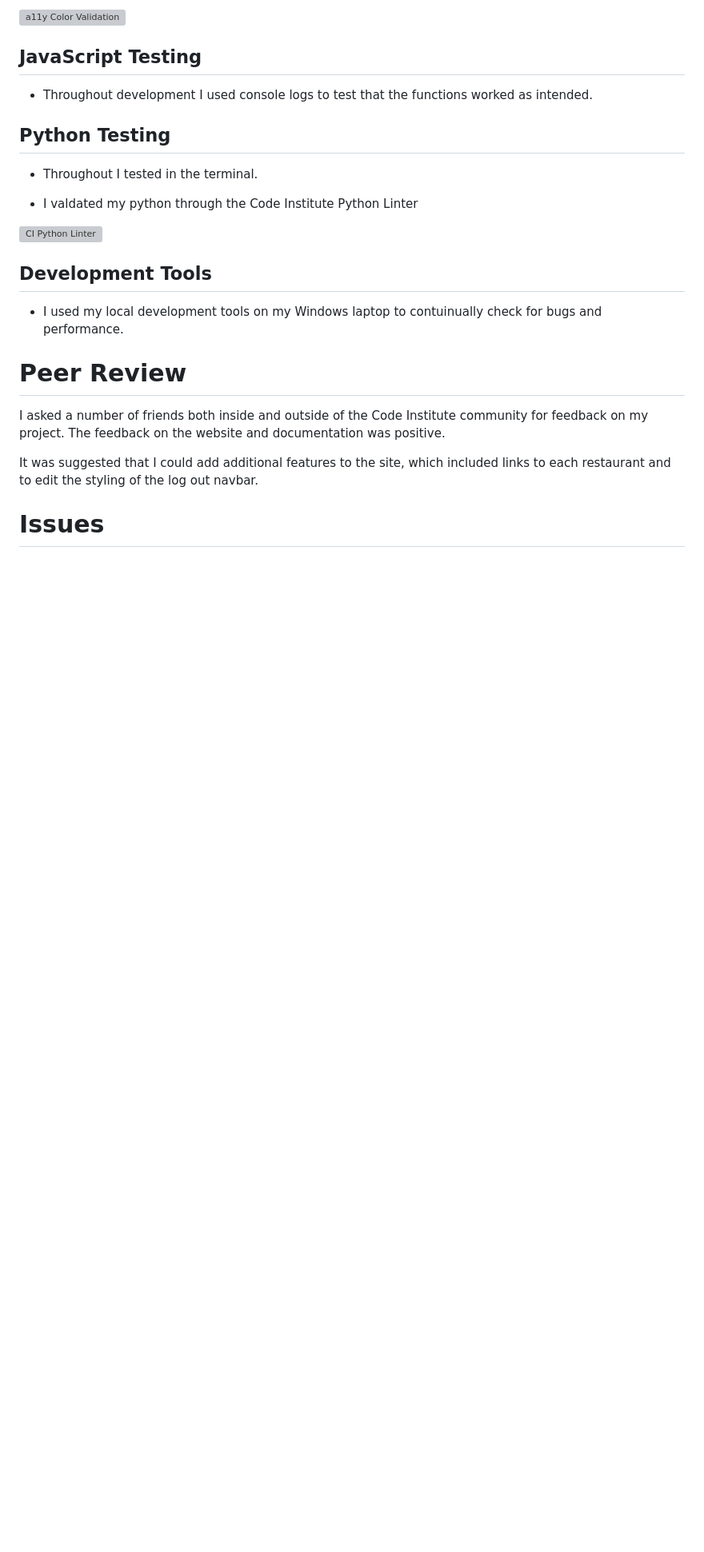
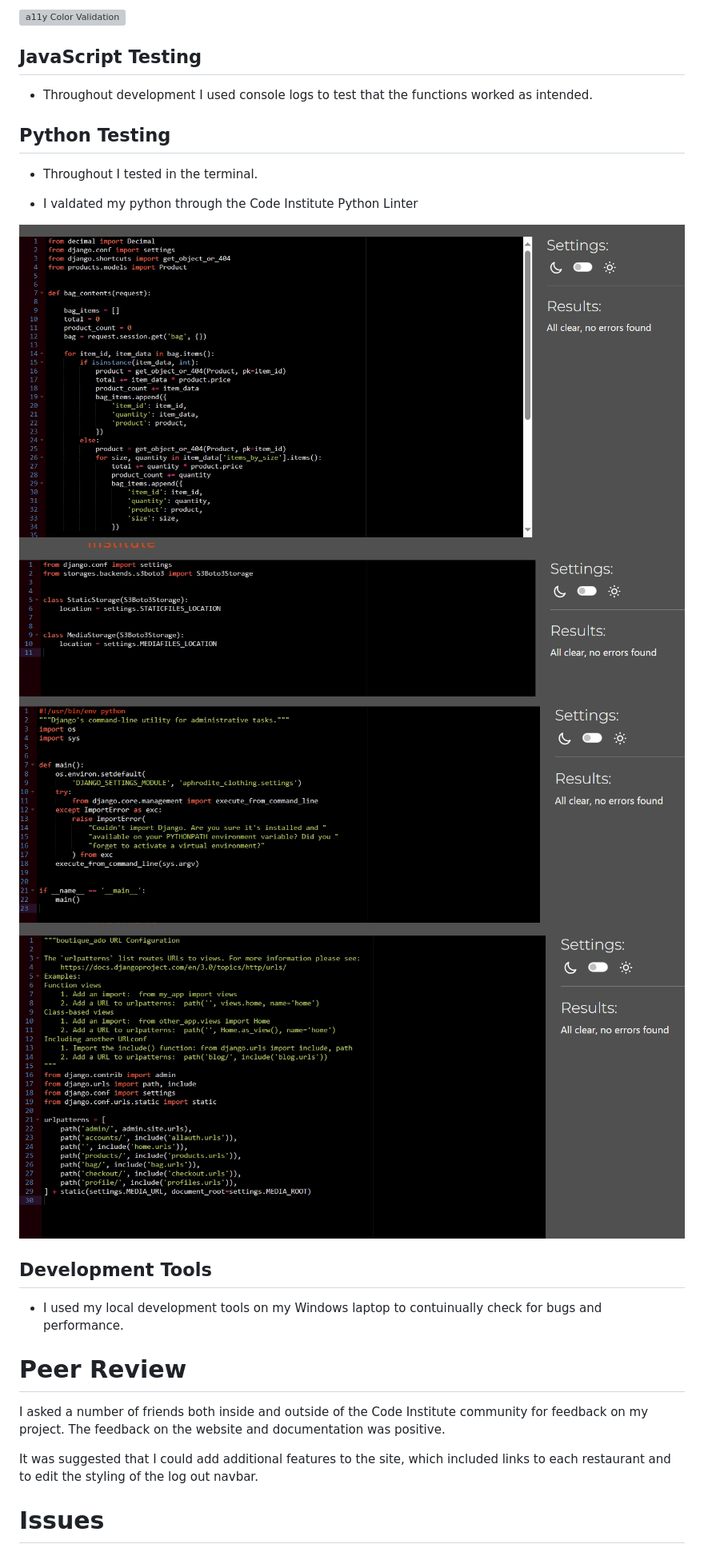
Before and after one commit to brianmcananey/milestone-project-4, a Markdown page: TESTING.md, the part around the change. Shown: that part at 80% size. Drawn GitHub-style; pictures changed too: media/contexts-py-pep8.jpeg (added), media/custom-storages-pep8.jpeg (added), media/manage-py-pep8.jpeg (added); blank space fills up the shorter version; grey boxes are pictures that could not be loaded.

Commit message:
added more testing, pep8

```diff
--- a/TESTING.md
+++ b/TESTING.md
@@ -127,7 +127,10 @@ All website pages were tested using the A11y Color Contrast Accessibility Checke
 
 - I valdated my python through the Code Institute Python Linter
 
-![CI Python Linter](static/images/python-testing.png)
+![CI Python Linter](media/contexts-py-pep8.jpeg)
+![CI Python Linter](media/custom-storages-pep8.jpeg)
+![CI Python Linter](media/manage-py-pep8.jpeg)
+![CI Python Linter](media/urls-py-pep8.jpeg)
 
 ## Development Tools <!-- omit in toc -->
 
```
Also changed, not shown: 3 other files.
